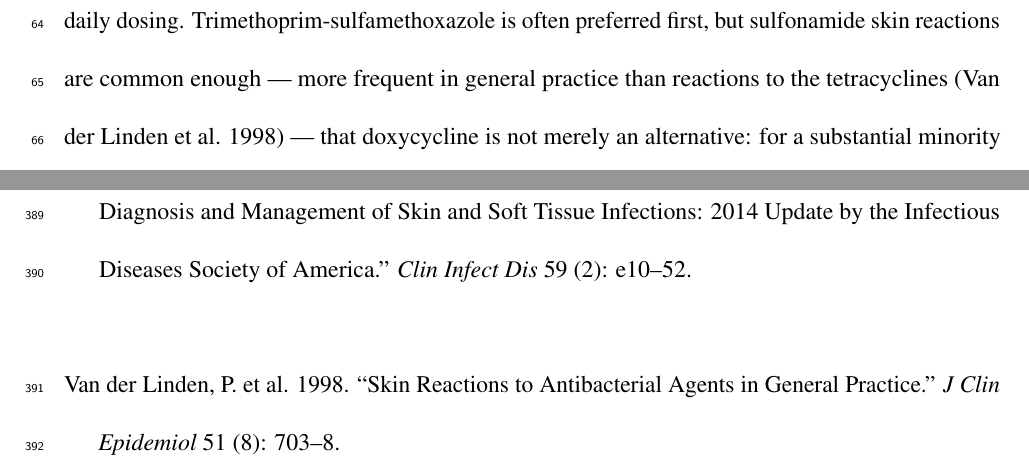
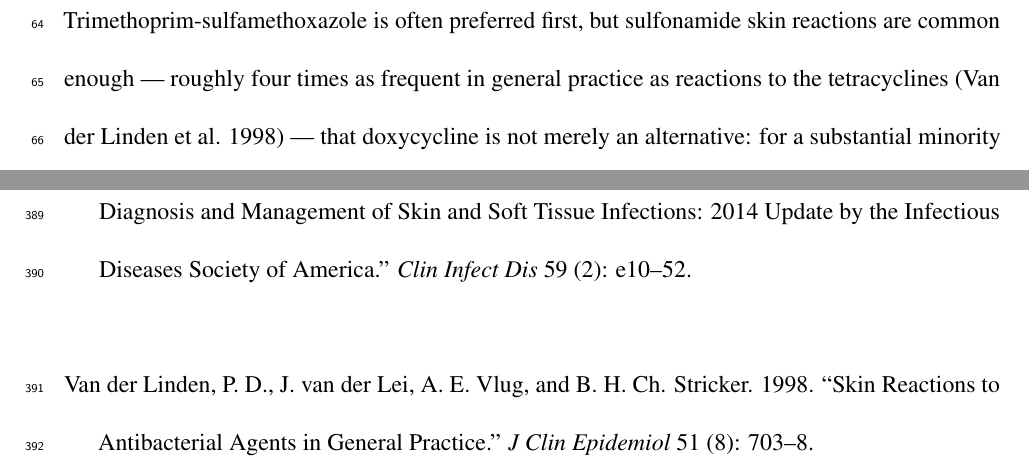
Before and after one commit to Nyx-Dynamics/doxypep-bystander, a LaTeX document (paper/manuscript.tex): two parts of pages 4 and 24 of 24, joined at a grey line, cut so that both start at the same text. Compiled offline with pdfLaTeX.

Commit message:
Verify + hash Van der Linden 1998 abstract; put exact figure (IDR 4.4) in para 3
PI supplied the ScienceDirect abstract page (full text paywalled). Ingested + hashed
(vanderlinden1998_skin_reactions_abstract.pdf). Abstract verifies and quantifies the
para-3 claim: IPCI Dutch GP cohort (13,679 patients); skin reactions highest for
trimethoprim-sulfonamides (2.1% of users), and 'Compared to tetracyclines ... the
combination of trimethoprim with sulphonamides [IDR] of 4.4' — the highest of any class.

Bib finalized: full author list confirmed (Van der Linden PD, van der Lei J, Vlug AE,
Stricker BHCh); verify-caveat removed. para 3 tightened from 'more frequent' to 'roughly
four times as frequent ... as reactions to the tetracyclines'. Compiles clean; resolves.

Co-Authored-By: Claude Opus 4.8 (1M context) <noreply@anthropic.com>

```diff
--- a/paper/manuscript.tex
+++ b/paper/manuscript.tex
@@ -243,10 +243,10 @@ covers methicillin-resistant isolates. Clindamycin is limited by
 \emph{Clostridioides difficile} risk, inducible resistance, and
 four-times-daily dosing. Trimethoprim-sulfamethoxazole is often
 preferred first, but sulfonamide skin reactions are common enough ---
-more frequent in general practice than reactions to the tetracyclines
-({Van der Linden et al.} 1998) --- that doxycycline is not merely an
-alternative: for a substantial minority of patients it is the only
-remaining oral option. Critically, this choice is made empirically,
+roughly four times as frequent in general practice as reactions to the
+tetracyclines (Van der Linden et al. 1998) --- that doxycycline is not
+merely an alternative: for a substantial minority of patients it is the
+only remaining oral option. Critically, this choice is made empirically,
 before any methicillin result returns. We therefore treat \emph{S.
 aureus} as the clinical target throughout, rather than
 methicillin-resistant \emph{S. aureus} specifically; methicillin status
@@ -899,8 +899,9 @@ Tissue Infections: 2014 Update by the {Infectious Diseases Society of
 America}.''} \emph{Clin Infect Dis} 59 (2): e10--52.
 
 \bibitem[\citeproctext]{ref-vanderlinden1998}
-{Van der Linden, P. et al.} 1998. {``Skin Reactions to Antibacterial
-Agents in General Practice.''} \emph{J Clin Epidemiol} 51 (8): 703--8.
+Van der Linden, P. D., J. van der Lei, A. E. Vlug, and B. H. Ch.
+Stricker. 1998. {``Skin Reactions to Antibacterial Agents in General
+Practice.''} \emph{J Clin Epidemiol} 51 (8): 703--8.
 
 \end{CSLReferences}
 
```
Also changed, not shown: data/raw/papers/CHECKSUMS.md (+1 -0 lines), paper/manuscript.md (+4 -4 lines), paper/references.bib (+2 -2 lines).
